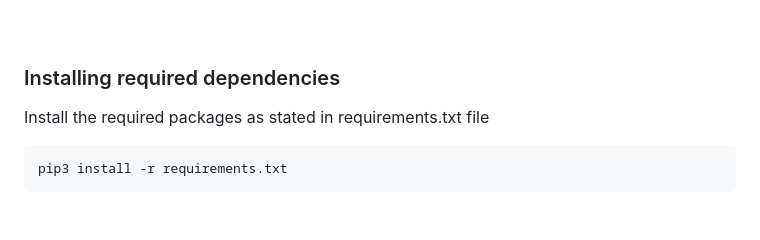
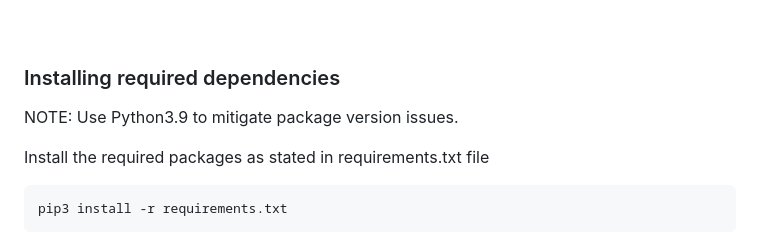
Before and after one commit to cmn22/commerce-auction, a Markdown page: README.md, the part around the change printed below. GitHub-like rendering; blank space fills up the shorter version.

````diff
--- a/README.md
+++ b/README.md
@@ -90,6 +91,8 @@ git clone https://github.com/cmn22/mail
 <br/>
 
 ### Installing required dependencies
+NOTE: Use Python3.9 to mitigate package version issues.
+
 Install the required packages as stated in requirements.txt file
 ```
 pip3 install -r requirements.txt
````
Also changed, not shown: other parts of README.md (+1 -0 lines).
